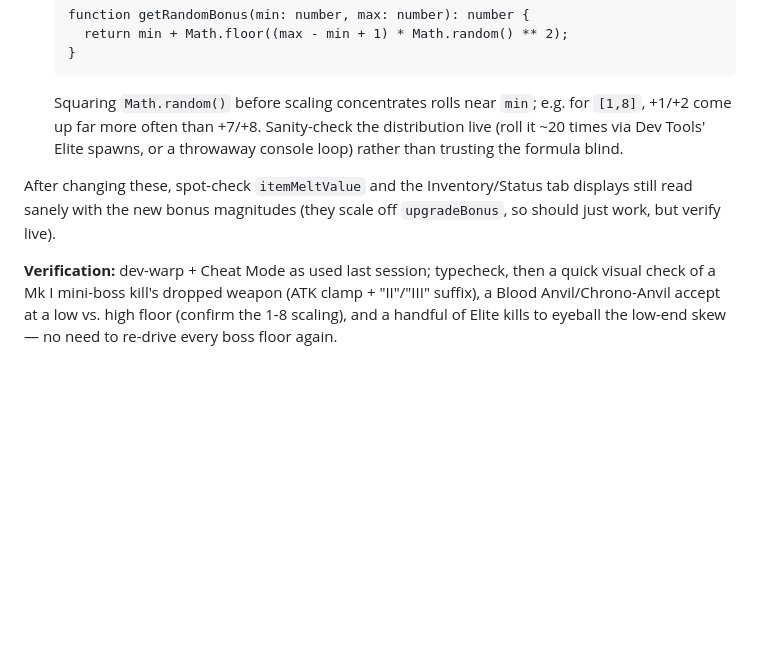
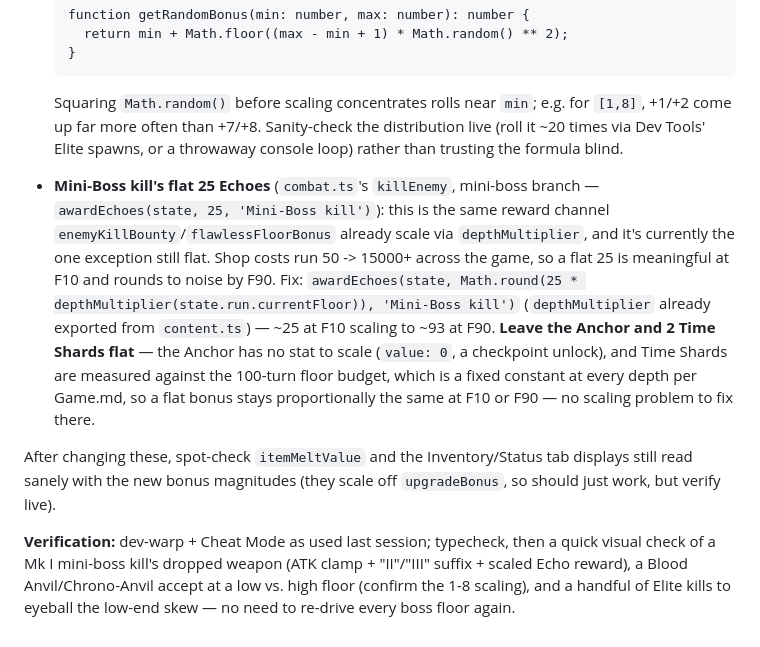
Before and after one commit to hrutheone/chrono-keep, a Markdown page: Next-Task.md, the part around one of its changes. Rendered like a GitHub page; blank space fills up the shorter version.

````diff
--- a/Next-Task.md
+++ b/Next-Task.md
@@ -64,6 +84,8 @@ Tuned against the old ATK 3-14 range; amended to scale with depth and to weight
   ```
   Squaring `Math.random()` before scaling concentrates rolls near `min`; e.g. for `[1,8]`, +1/+2 come up far more often than +7/+8. Sanity-check the distribution live (roll it ~20 times via Dev Tools' Elite spawns, or a throwaway console loop) rather than trusting the formula blind.
 
+- **Mini-Boss kill's flat 25 Echoes** (`combat.ts`'s `killEnemy`, mini-boss branch — `awardEchoes(state, 25, 'Mini-Boss kill')`): this is the same reward channel `enemyKillBounty`/`flawlessFloorBonus` already scale via `depthMultiplier`, and it's currently the one exception still flat. Shop costs run 50 -> 15000+ across the game, so a flat 25 is meaningful at F10 and rounds to noise by F90. Fix: `awardEchoes(state, Math.round(25 * depthMultiplier(state.run.currentFloor)), 'Mini-Boss kill')` (`depthMultiplier` already exported from `content.ts`) — ~25 at F10 scaling to ~93 at F90. **Leave the Anchor and 2 Time Shards flat** — the Anchor has no stat to scale (`value: 0`, a checkpoint unlock), and Time Shards are measured against the 100-turn floor budget, which is a fixed constant at every depth per Game.md, so a flat bonus stays proportionally the same at F10 or F90 — no scaling problem to fix there.
+
 After changing these, spot-check `itemMeltValue` and the Inventory/Status tab displays still read sanely with the new bonus magnitudes (they scale off `upgradeBonus`, so should just work, but verify live).
 
-**Verification:** dev-warp + Cheat Mode as used last session; typecheck, then a quick visual check of a Mk I mini-boss kill's dropped weapon (ATK clamp + "II"/"III" suffix), a Blood Anvil/Chrono-Anvil accept at a low vs. high floor (confirm the 1-8 scaling), and a handful of Elite kills to eyeball the low-end skew — no need to re-drive every boss floor again.
+**Verification:** dev-warp + Cheat Mode as used last session; typecheck, then a quick visual check of a Mk I mini-boss kill's dropped weapon (ATK clamp + "II"/"III" suffix + scaled Echo reward), a Blood Anvil/Chrono-Anvil accept at a low vs. high floor (confirm the 1-8 scaling), and a handful of Elite kills to eyeball the low-end skew — no need to re-drive every boss floor again.
````
Also changed, not shown: other parts of Next-Task.md (+20 -0 lines).
